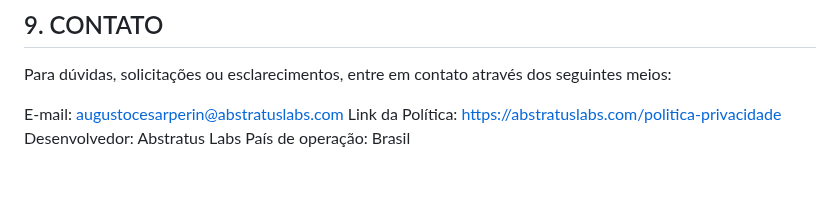
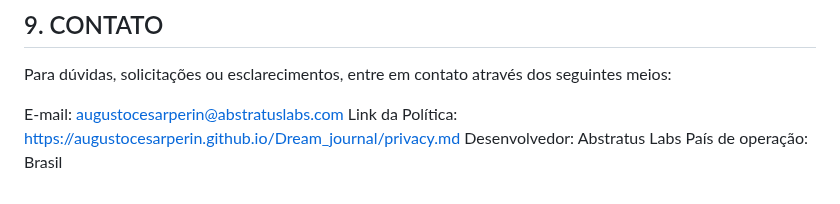
Before and after one commit to augustocesarperin/Dream_journal, a Markdown page: docs/privacy.md, the part around the change. Rendered like a GitHub page.

Commit message:
fix: Correct the privacy policy URL

```diff
--- a/docs/privacy.md
+++ b/docs/privacy.md
@@ -90,6 +90,6 @@ Alterações significativas que afetem a forma como coletamos ou processamos seu
 Para dúvidas, solicitações ou esclarecimentos, entre em contato através dos seguintes meios:
 
 E-mail: augustocesarperin@abstratuslabs.com
-Link da Política: https://abstratuslabs.com/politica-privacidade
+Link da Política: https://augustocesarperin.github.io/Dream_journal/privacy.md
 Desenvolvedor: Abstratus Labs
 País de operação: Brasil
```
